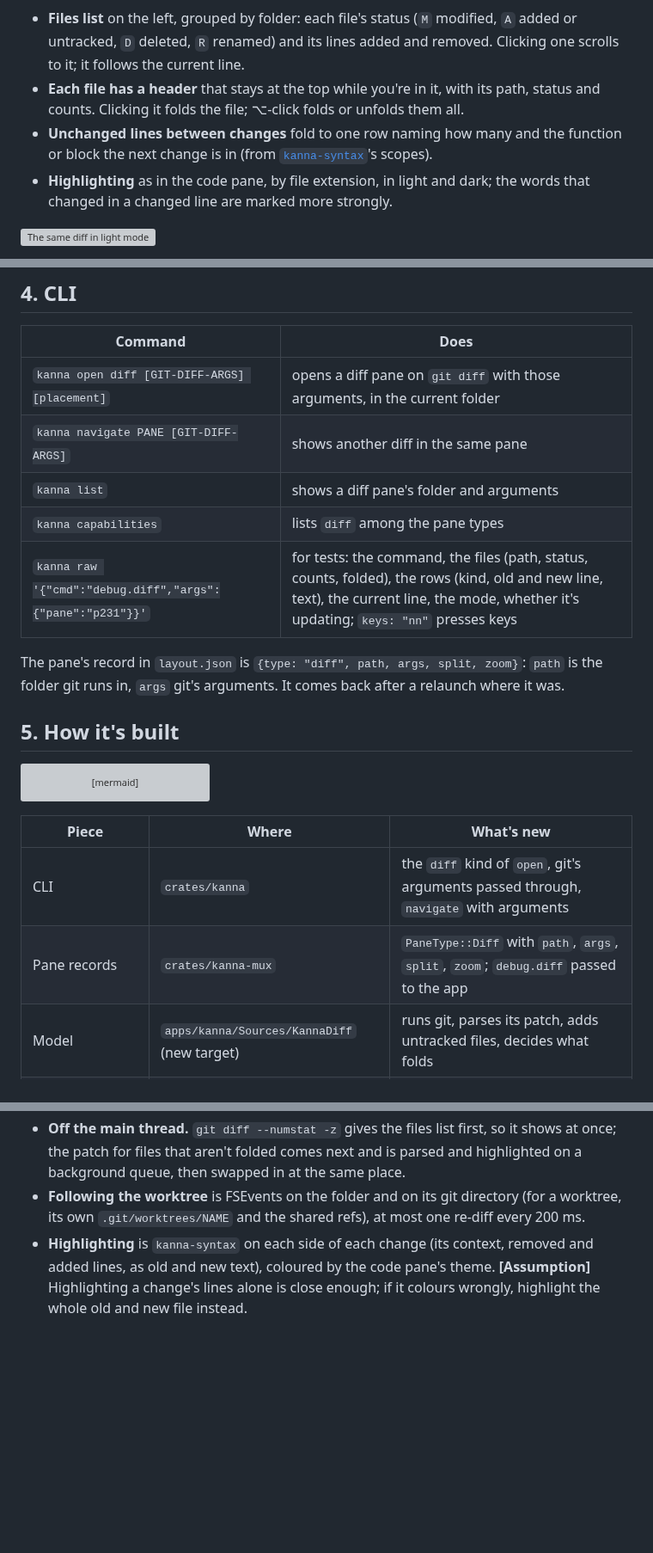
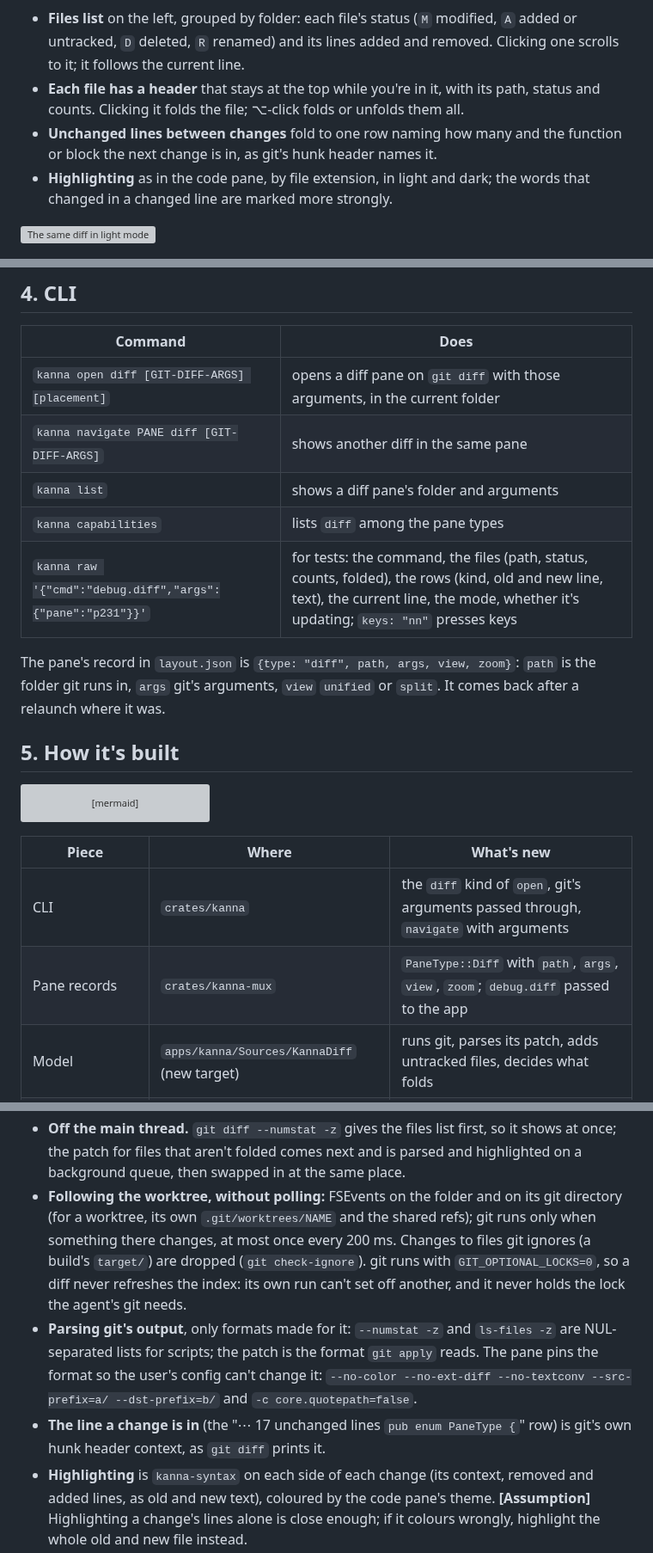
Before and after one commit to jemdiggity/kanna-v4, a Markdown page: docs/specs/diff-viewer.md, 3 parts joined by grey strips. Shown at 86% size. Drawn GitHub-style; blank space fills up the shorter version; grey boxes are pictures that could not be loaded.

Commit message:
Diff viewer spec: FSEvents, not polling; which git formats are parsed and how they're pinned; a change's scope is git's hunk header; navigate PANE diff ARGS; the record's view

```diff
--- a/docs/specs/diff-viewer.md
+++ b/docs/specs/diff-viewer.md
@@ -60,7 +60,7 @@ sequenceDiagram
 
 - **Files list** on the left, grouped by folder: each file's status (`M` modified, `A` added or untracked, `D` deleted, `R` renamed) and its lines added and removed. Clicking one scrolls to it; it follows the current line.
 - **Each file has a header** that stays at the top while you're in it, with its path, status and counts. Clicking it folds the file; ⌥-click folds or unfolds them all.
-- **Unchanged lines between changes** fold to one row naming how many and the function or block the next change is in (from [`kanna-syntax`](code-viewer.md#5-how-its-built)'s scopes).
+- **Unchanged lines between changes** fold to one row naming how many and the function or block the next change is in, as git's hunk header names it.
 - **Highlighting** as in the code pane, by file extension, in light and dark; the words that changed in a changed line are marked more strongly.
 
 ![The same diff in light mode](diff-viewer-light.png)
@@ -97,12 +97,12 @@ sequenceDiagram
 | Command | Does |
 |---|---|
 | `kanna open diff [GIT-DIFF-ARGS] [placement]` | opens a diff pane on `git diff` with those arguments, in the current folder |
-| `kanna navigate PANE [GIT-DIFF-ARGS]` | shows another diff in the same pane |
+| `kanna navigate PANE diff [GIT-DIFF-ARGS]` | shows another diff in the same pane |
 | `kanna list` | shows a diff pane's folder and arguments |
 | `kanna capabilities` | lists `diff` among the pane types |
 | `kanna raw '{"cmd":"debug.diff","args":{"pane":"p231"}}'` | for tests: the command, the files (path, status, counts, folded), the rows (kind, old and new line, text), the current line, the mode, whether it's updating; `keys: "nn"` presses keys |
 
-The pane's record in `layout.json` is `{type: "diff", path, args, split, zoom}`: `path` is the folder git runs in, `args` git's arguments. It comes back after a relaunch where it was.
+The pane's record in `layout.json` is `{type: "diff", path, args, view, zoom}`: `path` is the folder git runs in, `args` git's arguments, `view` `unified` or `split`. It comes back after a relaunch where it was.
 
 ## 5. How it's built
 
@@ -144,7 +144,7 @@ flowchart TB
 | Piece | Where | What's new |
 |---|---|---|
 | CLI | `crates/kanna` | the `diff` kind of `open`, git's arguments passed through, `navigate` with arguments |
-| Pane records | `crates/kanna-mux` | `PaneType::Diff` with `path`, `args`, `split`, `zoom`; `debug.diff` passed to the app |
+| Pane records | `crates/kanna-mux` | `PaneType::Diff` with `path`, `args`, `view`, `zoom`; `debug.diff` passed to the app |
 | Model | `apps/kanna/Sources/KannaDiff` (new target) | runs git, parses its patch, adds untracked files, decides what folds |
 | Pane | the same target | the view, files list, rows, keys, following the worktree |
 | Highlighting, theme, find | `KannaCode`, `kanna-syntax` | shared with the code pane, not copied |
@@ -162,7 +162,9 @@ flowchart TB
   A library would be worth it for something git's command line can't answer cheaply, such as a diff per keystroke or blame; not here.
 - **The app runs git, not the daemon**, as the code pane reads its file itself: the daemon keeps the record and answers commands ([app panes](app-panes.md)); what the pane shows is the app's business.
 - **Off the main thread.** `git diff --numstat -z` gives the files list first, so it shows at once; the patch for files that aren't folded comes next and is parsed and highlighted on a background queue, then swapped in at the same place.
-- **Following the worktree** is FSEvents on the folder and on its git directory (for a worktree, its own `.git/worktrees/NAME` and the shared refs), at most one re-diff every 200 ms.
+- **Following the worktree, without polling:** FSEvents on the folder and on its git directory (for a worktree, its own `.git/worktrees/NAME` and the shared refs); git runs only when something there changes, at most once every 200 ms. Changes to files git ignores (a build's `target/`) are dropped (`git check-ignore`). git runs with `GIT_OPTIONAL_LOCKS=0`, so a diff never refreshes the index: its own run can't set off another, and it never holds the lock the agent's git needs.
+- **Parsing git's output**, only formats made for it: `--numstat -z` and `ls-files -z` are NUL-separated lists for scripts; the patch is the format `git apply` reads. The pane pins the format so the user's config can't change it: `--no-color --no-ext-diff --no-textconv --src-prefix=a/ --dst-prefix=b/` and `-c core.quotepath=false`.
+- **The line a change is in** (the "⋯ 17 unchanged lines `pub enum PaneType {`" row) is git's own hunk header context, as `git diff` prints it.
 - **Highlighting** is `kanna-syntax` on each side of each change (its context, removed and added lines, as old and new text), coloured by the code pane's theme. **[Assumption]** Highlighting a change's lines alone is close enough; if it colours wrongly, highlight the whole old and new file instead.
 - **Not in kmux**, as the code pane isn't: `open diff` is Kanna's.
 - **Checks:** unit tests for the parser and the folds (`KannaDiffTests`); `crates/kanna-daemon/tests/panes.rs` for the record and `open diff`; `crates/kanna/tests/cli.rs` for passing git's arguments through; an e2e scenario (`diff_pane`) that opens a diff in a scratch repo, reads `debug.diff`, edits a file and adds an untracked one and sees both arrive, switches to Split and relaunches.
```
